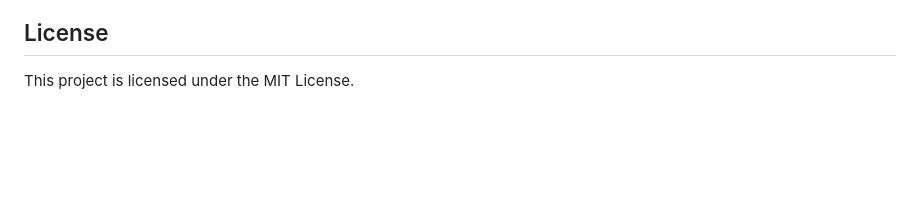
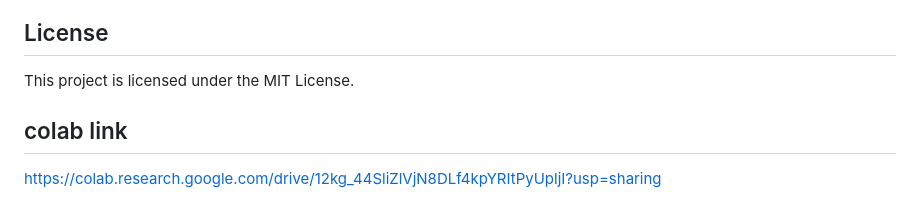
Before and after one commit to yahiaAlg/flask_mvc_api, a Markdown page: README.md, the part around the change. GitHub-like rendering; blank space fills up the shorter version.

Commit message:
"Added colab link to README.md"

```diff
--- a/README.md
+++ b/README.md
@@ -156,3 +156,7 @@ The tests cover both unit testing of the PDF service functionality and integrati
 ## License
 
 This project is licensed under the MIT License.
+
+## colab link
+
+https://colab.research.google.com/drive/12kg_44SliZlVjN8DLf4kpYRItPyUpljI?usp=sharing
```
